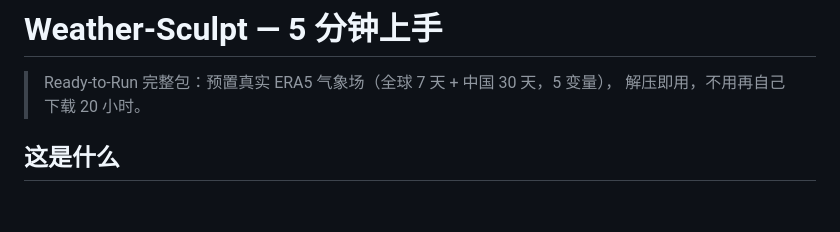
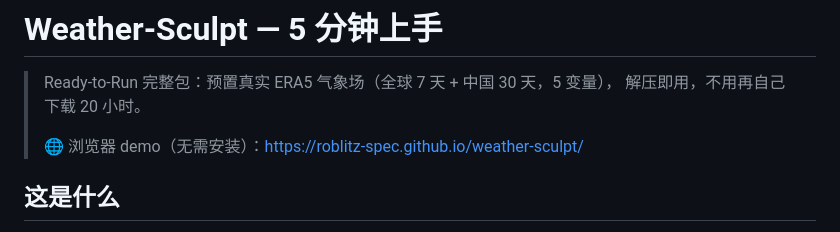
Before and after one commit to roblitz-spec/weather-sculpt, a Markdown page: QUICKSTART.md, the part around the change. GitHub-like rendering; blank space fills up the shorter version.

Commit message:
QUICKSTART: add browser demo link

```diff
--- a/QUICKSTART.md
+++ b/QUICKSTART.md
@@ -2,6 +2,8 @@
 
 > Ready-to-Run 完整包：预置真实 ERA5 气象场（全球 7 天 + 中国 30 天，5 变量），
 > 解压即用，不用再自己下载 20 小时。
+>
+> 🌐 浏览器 demo（无需安装）：https://roblitz-spec.github.io/weather-sculpt/
 
 ## 这是什么
 
```
